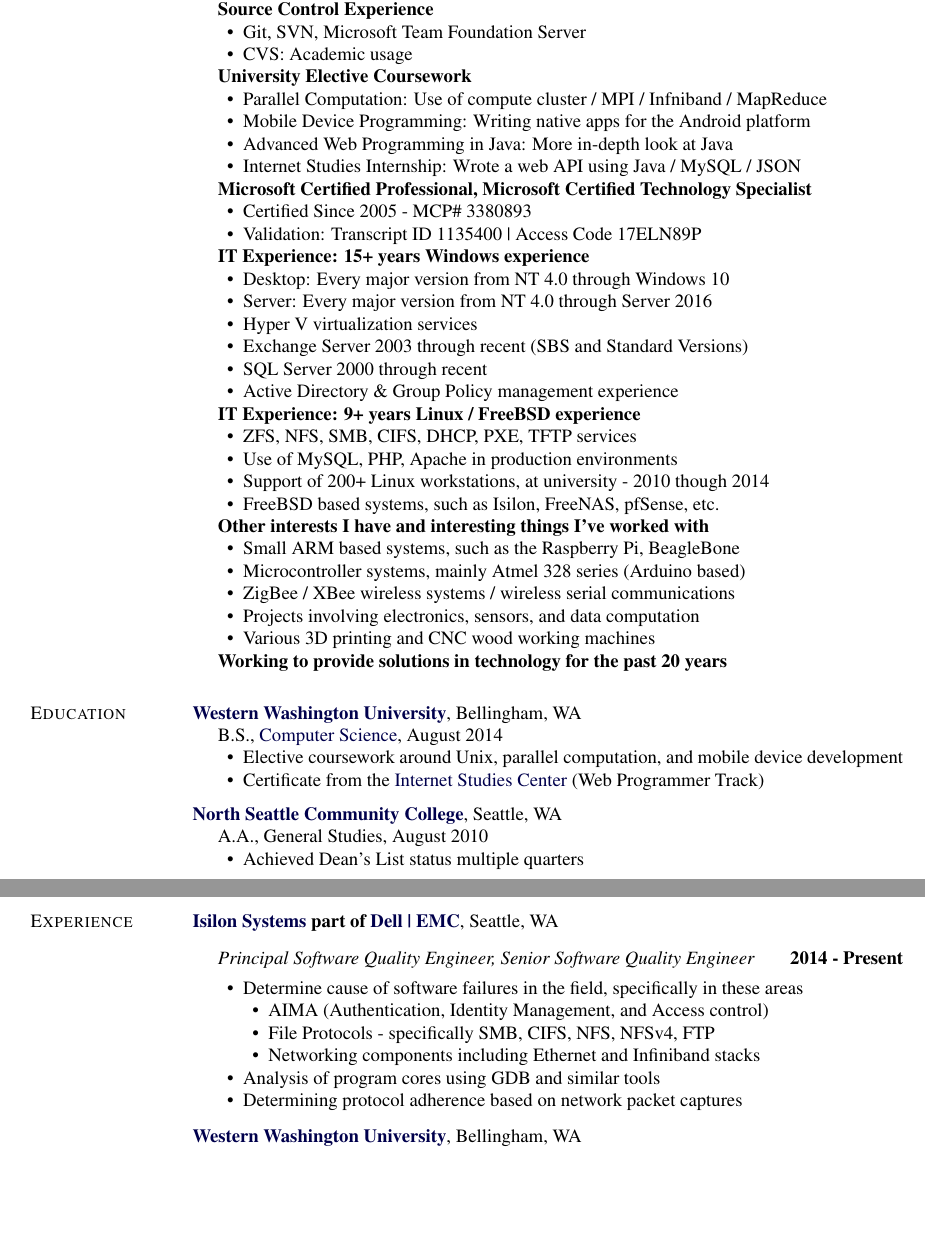
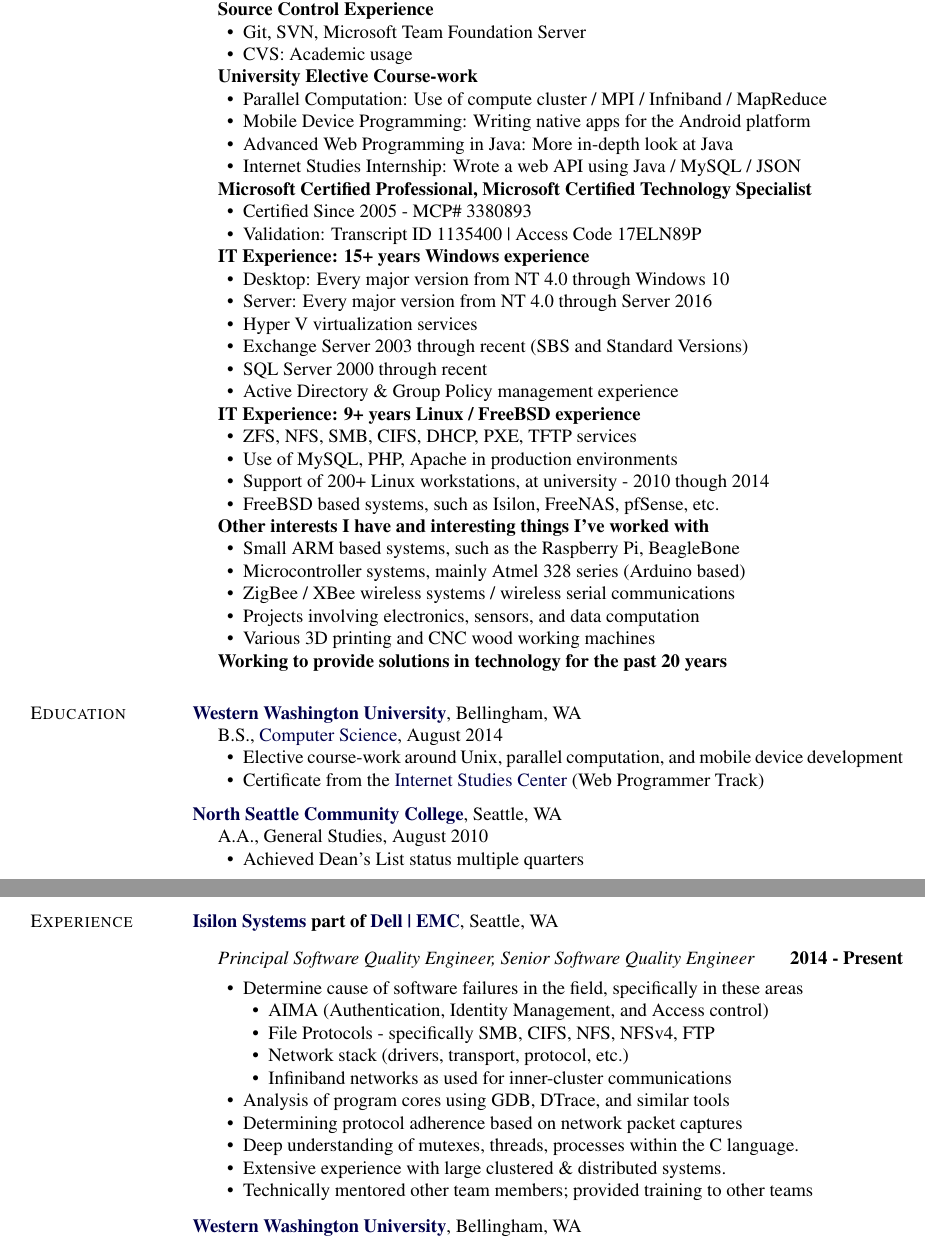
Before and after one commit to fuginator/Resume, a LaTeX CV (resume.tex): two parts of pages 1 and 2 of 2, joined at a grey line, cut so that both start at the same text, the shorter picture padded with empty space. Compiled offline with pdfLaTeX.

Commit message:
Updated Isilon details

```diff
--- a/resume.tex
+++ b/resume.tex
@@ -304,7 +304,7 @@
     \item CVS: Academic usage
   \end{innerlist}
 
-  \item[] \textbf{University Elective Coursework}
+  \item[] \textbf{University Elective Course-work}
   \begin{innerlist}
     \item Parallel Computation: Use of compute cluster / MPI / Infniband / MapReduce
     \item Mobile Device Programming: Writing native apps for the Android platform
@@ -355,7 +355,7 @@
 \begin{innerlist}
   \item[] B.S., \href{https://cse.wwu.edu/computer-science}{Computer Science}, August 2014
   \begin{innerlist}
-    \item Elective coursework around Unix, parallel computation, and mobile device development
+    \item Elective course-work around Unix, parallel computation, and mobile device development
     \item Certificate from the \href{http://yorktown.cbe.wwu.edu/isc/}
           {Internet Studies Center} (Web Programmer Track)
   \end{innerlist}
@@ -387,10 +387,14 @@
   \begin{innerlist}
     \item AIMA (Authentication, Identity Management, and Access control)
     \item File Protocols - specifically SMB, CIFS, NFS, NFSv4, FTP
-    \item Networking components including Ethernet and Infiniband stacks
+    \item Network stack (drivers, transport, protocol, etc.)
+    \item Infiniband networks as used for inner-cluster communications
   \end{innerlist}
-  \item Analysis of program cores using GDB and similar tools
+  \item Analysis of program cores using GDB, DTrace, and similar tools
   \item Determining protocol adherence based on network packet captures
+  \item Deep understanding of mutexes, threads, processes within the C language.
+  \item Extensive experience with large clustered \& distributed systems.
+  \item Technically mentored other team members; provided training to other teams
   \end{innerlist}
 \end{outerlist}
 
```
Also changed, not shown: resume.pdf, resume.tex (4 more changed lines).
